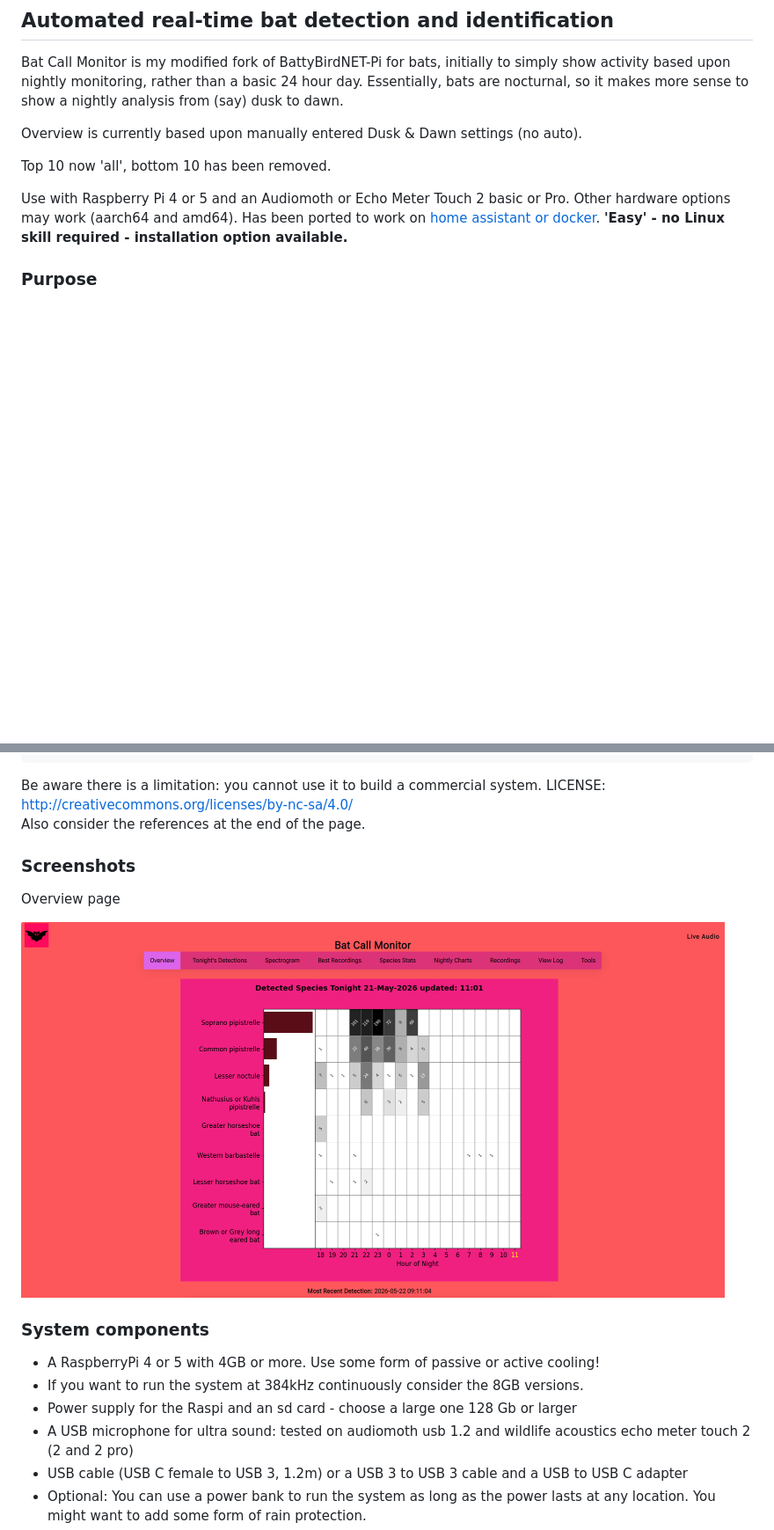
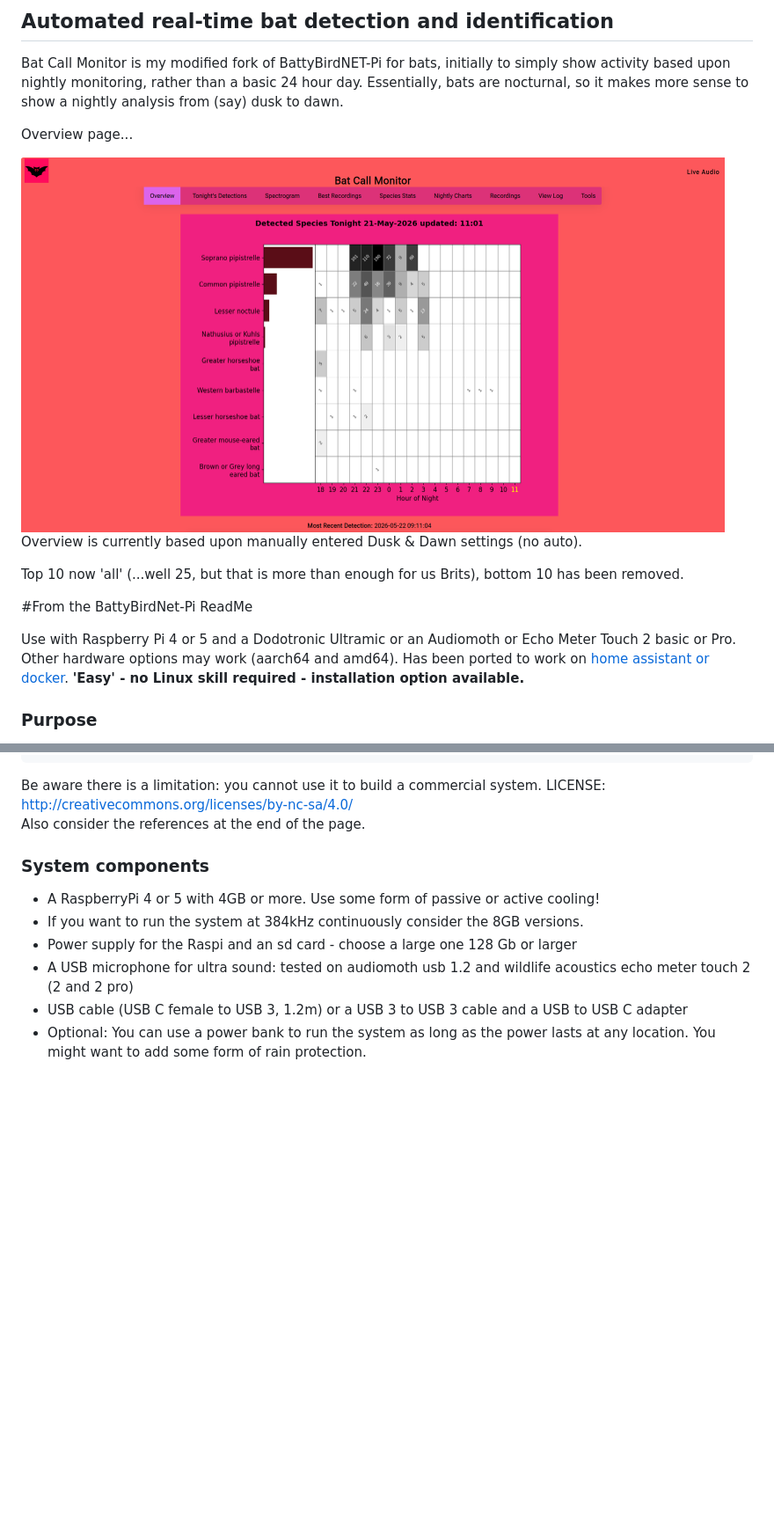
Before and after one commit to stevedee/BattyBirdNET-Pi, a Markdown page: README.md, 2 parts joined by grey strips. Shown at 88% size. Drawn GitHub-style; blank space fills up the shorter version.

```diff
--- a/README.md
+++ b/README.md
@@ -7,11 +7,17 @@
 
 Bat Call Monitor is my modified fork of BattyBirdNET-Pi for bats, initially to simply show activity based upon nightly monitoring, rather than a basic 24 hour day. Essentially, bats are nocturnal, so it makes more sense to show a nightly analysis from (say) dusk to dawn.
 
+Overview page...
+
+<img src="homepage/images/BatNET-Pi-Screen.png" width="800" />
+
 Overview is currently based upon manually entered Dusk & Dawn settings (no auto).
 
-Top 10 now 'all', bottom 10 has been removed.
+Top 10 now 'all' (...well 25, but that is more than enough for us Brits), bottom 10 has been removed.
 
-Use with Raspberry Pi 4 or 5 and an Audiomoth or Echo Meter Touch 2 basic or Pro. Other hardware options may work (aarch64 and amd64). Has been ported to work on [home assistant or docker](https://github.com/alexbelgium/hassio-addons/blob/master/battybirdnet-pi/README_standalone.md).
+#From the BattyBirdNet-Pi ReadMe
+
+Use with Raspberry Pi 4 or 5 and a Dodotronic Ultramic or an Audiomoth or Echo Meter Touch 2 basic or Pro. Other hardware options may work (aarch64 and amd64). Has been ported to work on [home assistant or docker](https://github.com/alexbelgium/hassio-addons/blob/master/battybirdnet-pi/README_standalone.md).
 **'Easy' - no Linux skill required - installation option available.**
 
 ### Purpose
@@ -75,12 +81,6 @@ Enjoy! Feel free to use BattyBirdNET-Pi for your acoustic analyses and research.
 Be aware there is a  limitation: you cannot use it to build a commercial system.
 LICENSE: http://creativecommons.org/licenses/by-nc-sa/4.0/
 Also consider the references at the end of the page.
-
-### Screenshots
-Overview page
-
-<img src="homepage/images/BatNET-Pi-Screen.png" width="800" />
-
 
 
 ### System components
```
